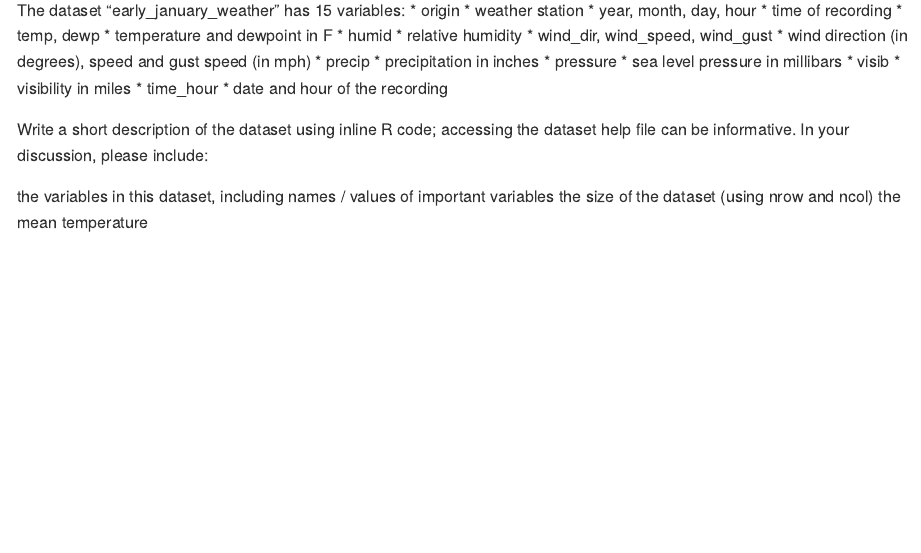
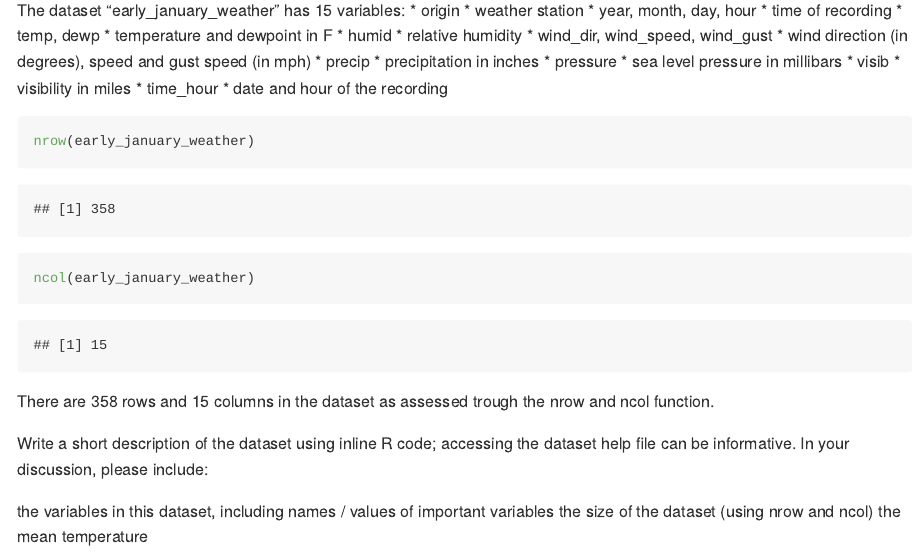
Before and after one commit to magnoliawatson/p8105_hw1_mgw2144, an R Markdown document (p8105_hw1_mgw2144.Rmd): the page in a window 1100 px wide, from 730 px down. The pictures show the output file p8105_hw1_mgw2144.md that the author committed with the source, drawn offline in the style of GitHub.

Commit message:
nrow and ncol commands run and size of data set was assessed

````diff
--- a/p8105_hw1_mgw2144.Rmd
+++ b/p8105_hw1_mgw2144.Rmd
@@ -40,9 +40,10 @@ The dataset "early_january_weather" has 15 variables:
     * date and hour of the recording
 
 ```{r}
-
+nrow(early_january_weather)
+ncol(early_january_weather)
 ```
-
+There are 358 rows and 15 columns in the dataset as assessed trough the nrow and ncol function.
 
 Write a short description of the dataset using inline R code; accessing the dataset help file can be informative. In your discussion, please include:
 
````
Also changed, not shown: p8105_hw1_mgw2144.md.
